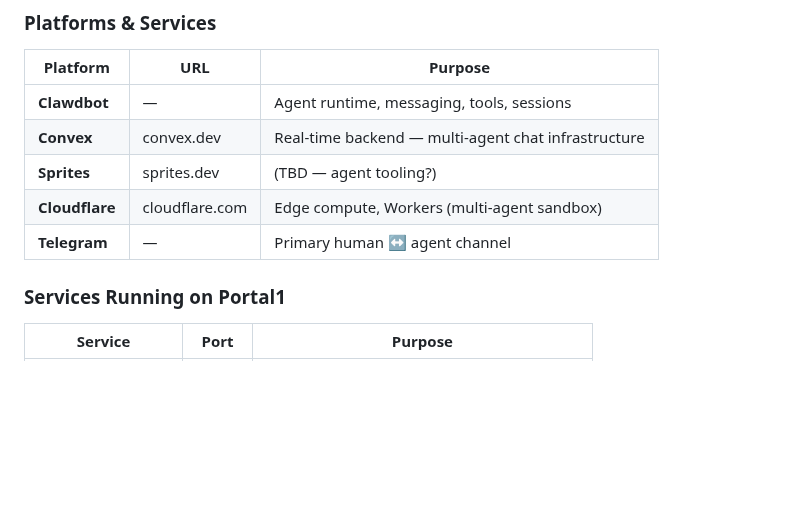
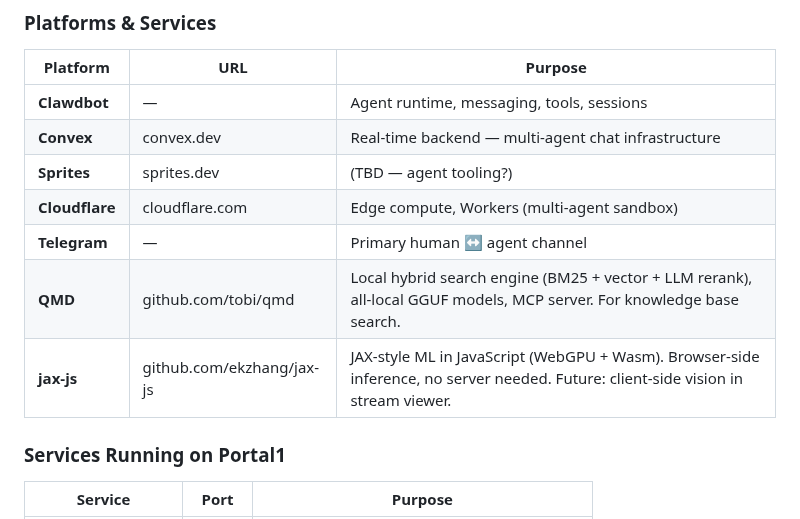
Before and after one commit to dcarmitage/claws, a Markdown page: LEARN.md, the part around the change. GitHub-like rendering; blank space fills up the shorter version.

Commit message:
docs: tools radar + QMD and jax-js to knowledge base

```diff
--- a/LEARN.md
+++ b/LEARN.md
@@ -55,6 +55,8 @@ This document is the **seed of a living learning system** — a compressed, toke
 | **Sprites** | sprites.dev | (TBD — agent tooling?) |
 | **Cloudflare** | cloudflare.com | Edge compute, Workers (multi-agent sandbox) |
 | **Telegram** | — | Primary human ↔ agent channel |
+| **QMD** | github.com/tobi/qmd | Local hybrid search engine (BM25 + vector + LLM rerank), all-local GGUF models, MCP server. For knowledge base search. |
+| **jax-js** | github.com/ekzhang/jax-js | JAX-style ML in JavaScript (WebGPU + Wasm). Browser-side inference, no server needed. Future: client-side vision in stream viewer. |
 
 ### Services Running on Portal1
 
```
Also changed, not shown: systems/tools-radar.md (added, +22 -0 lines).
